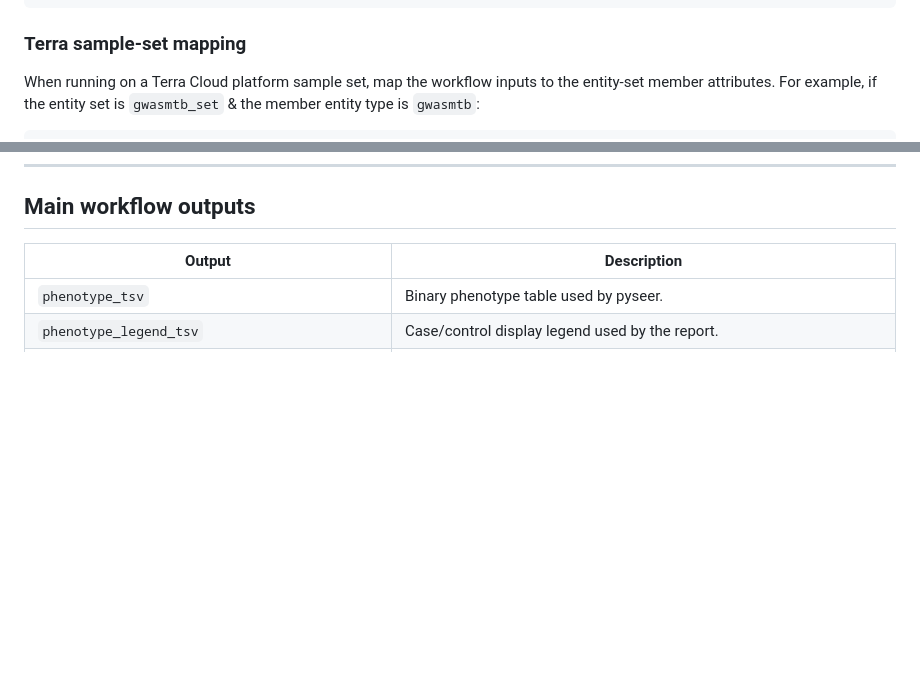
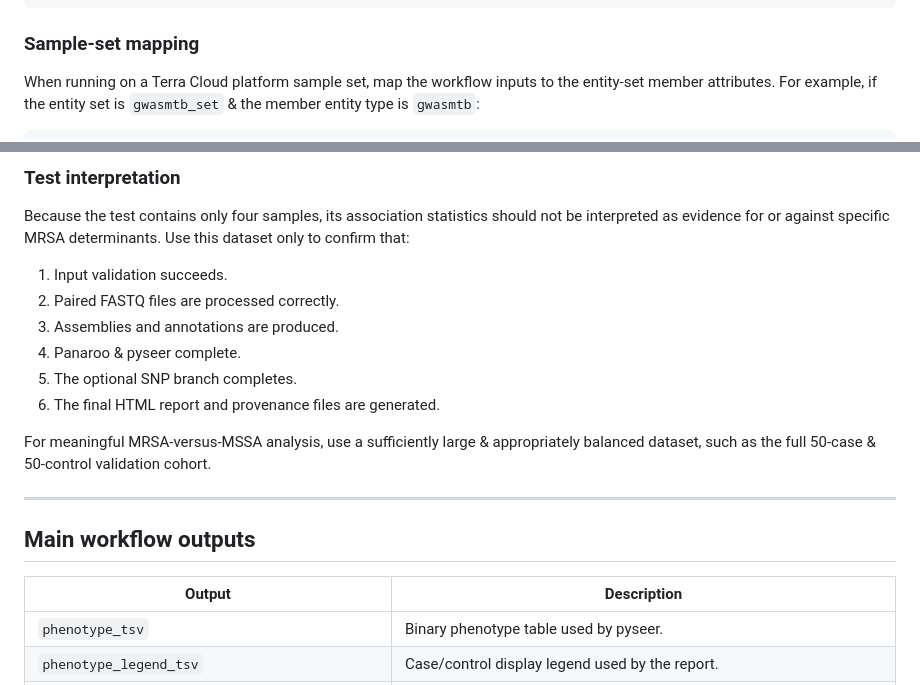
Before and after one commit to gmboowa/rMAP-GWAS, a Markdown page: README.md, 2 parts joined by grey strips. Rendered like a GitHub page; blank space fills up the shorter version.

````diff
--- a/README.md
+++ b/README.md
@@ -485,7 +485,7 @@ Example: if `groups` is `case/control` but `phenotype_display_values` is `blood/
 }
 ```
 
-### Terra sample-set mapping
+### Sample-set mapping
 
 When running on a Terra Cloud platform sample set, map the workflow inputs to the entity-set member attributes. For example, if the entity set is `gwasmtb_set` & the member entity type is `gwasmtb`:
 
@@ -695,3 +888,17 @@ For local Cromwell runs, make sure Docker is running & that your input FASTQ pat
+### Test interpretation
+
+Because the test contains only four samples, its association statistics should not be interpreted as evidence for or against specific MRSA determinants. Use this dataset only to confirm that:
+
+1. Input validation succeeds.
+2. Paired FASTQ files are processed correctly.
+3. Assemblies and annotations are produced.
+4. Panaroo & pyseer complete.
+5. The optional SNP branch completes.
+6. The final HTML report and provenance files are generated.
+
+For meaningful MRSA-versus-MSSA analysis, use a sufficiently large & appropriately balanced dataset, such as the full 50-case & 50-control validation cohort.
+
+---
 
 ## Main workflow outputs
 
````
Also changed, not shown: other parts of README.md (+193 -0 lines).
